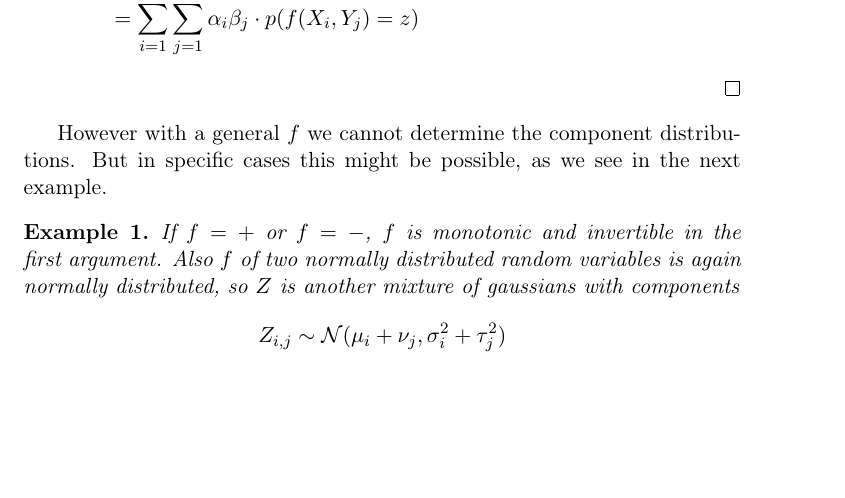
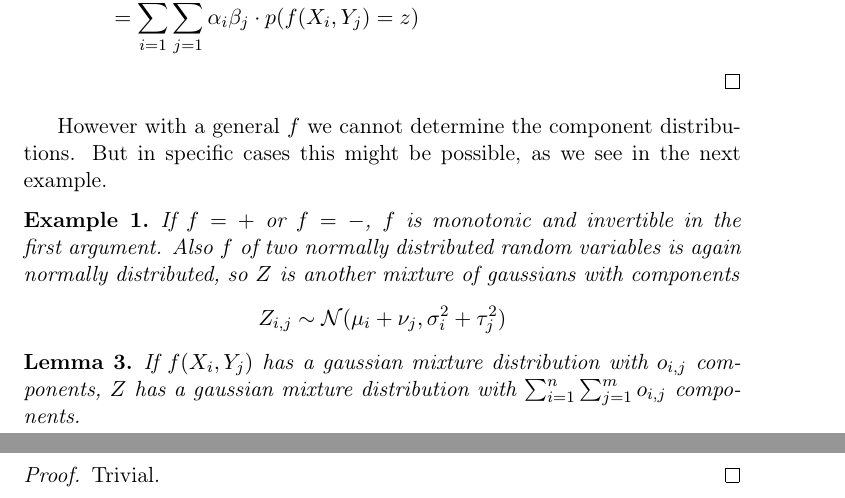
Before and after one commit to harmeling/hhu_marten_lienen_bsc, a LaTeX document (paper.tex): part of page 2 of 2 before the commit and two parts of pages 2 and 3 of 3 after it, the two joined at a grey line, cut so that both start at the same text, the shorter picture padded with empty space. Compiled offline with pdfLaTeX.

Commit message:
State trivial fact

```diff
--- a/paper.tex
+++ b/paper.tex
@@ -94,4 +94,14 @@ in specific cases this might be possible, as we see in the next example.
   \end{equation*}
 \end{example}
 
+\begin{lemma}
+  If $f(X_{i}, Y_{j})$ has a gaussian mixture distribution with $o_{i,j}$
+  components, $Z$ has a gaussian mixture distribution with
+  $\sum_{i = 1}^{n} \sum_{j = 1}^{m} o_{i,j}$ components.
+\end{lemma}
+
+\begin{proof}
+  Trivial.
+\end{proof}
+
 \end{document}
```
